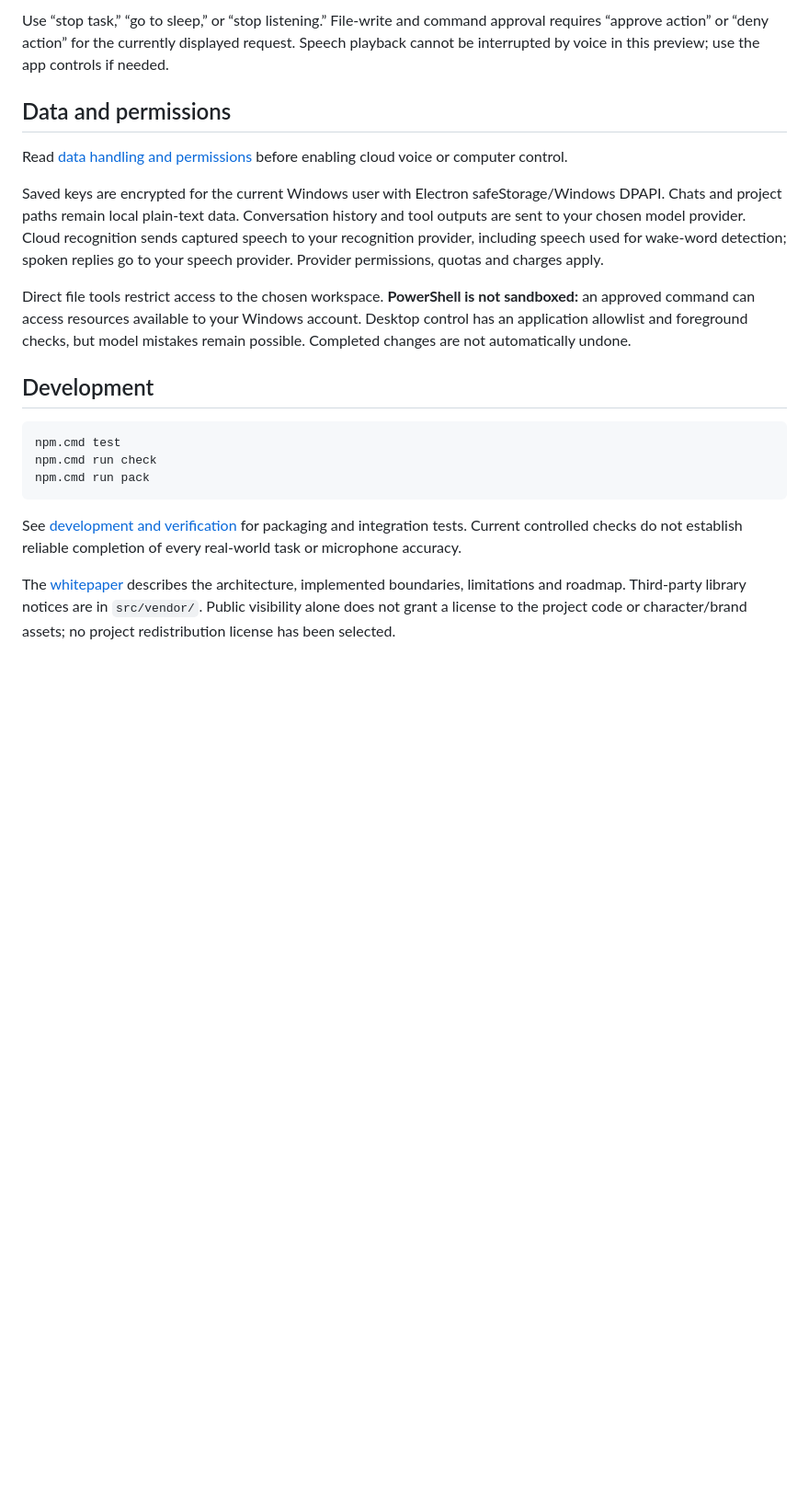
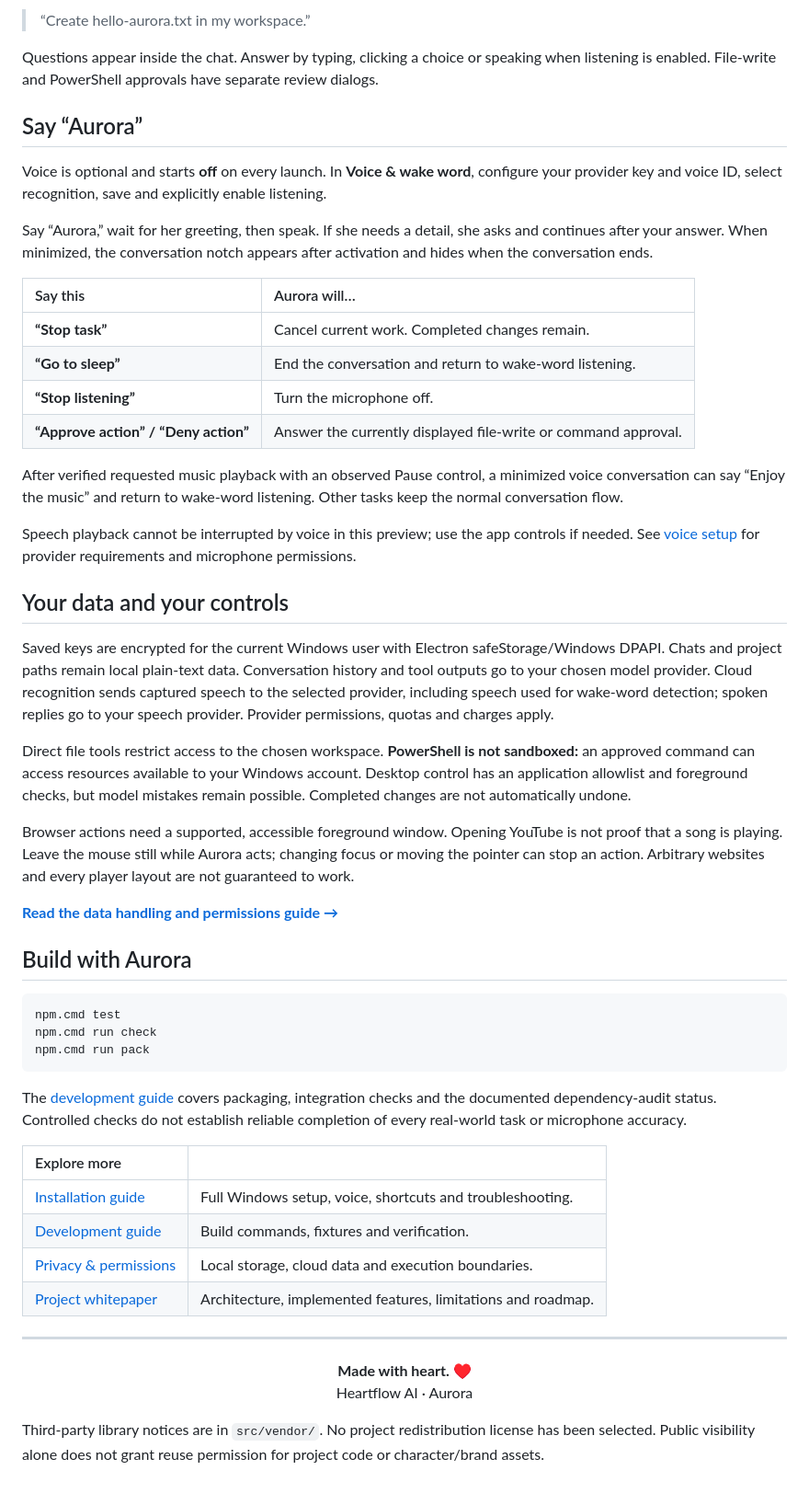
Before and after one commit to HeartFlowAI/hfai_harness_app, a Markdown page: README.md, the part around one of its changes. Shown at 92% size. Drawn GitHub-style; blank space fills up the shorter version.

````diff
--- a/README.md
+++ b/README.md
@@ -49,15 +80,36 @@ When minimized, the notch appears after activation and hides when the conversati
 
-Use “stop task,” “go to sleep,” or “stop listening.” File-write and command approval requires “approve action” or “deny action” for the currently displayed request. Speech playback cannot be interrupted by voice in this preview; use the app controls if needed.
+> “Create hello-aurora.txt in my workspace.”
 
-## Data and permissions
+Questions appear inside the chat. Answer by typing, clicking a choice or speaking when listening is enabled. File-write and PowerShell approvals have separate review dialogs.
 
-Read [data handling and permissions](docs/PRIVACY.md) before enabling cloud voice or computer control.
+## Say “Aurora”
 
-Saved keys are encrypted for the current Windows user with Electron safeStorage/Windows DPAPI. Chats and project paths remain local plain-text data. Conversation history and tool outputs are sent to your chosen model provider. Cloud recognition sends captured speech to your recognition provider, including speech used for wake-word detection; spoken replies go to your speech provider. Provider permissions, quotas and charges apply.
+Voice is optional and starts **off** on every launch. In **Voice & wake word**, configure your provider key and voice ID, select recognition, save and explicitly enable listening.
+
+Say “Aurora,” wait for her greeting, then speak. If she needs a detail, she asks and continues after your answer. When minimized, the conversation notch appears after activation and hides when the conversation ends.
+
+| Say this | Aurora will… |
+| :--- | :--- |
+| **“Stop task”** | Cancel current work. Completed changes remain. |
+| **“Go to sleep”** | End the conversation and return to wake-word listening. |
+| **“Stop listening”** | Turn the microphone off. |
+| **“Approve action” / “Deny action”** | Answer the currently displayed file-write or command approval. |
+
+After verified requested music playback with an observed Pause control, a minimized voice conversation can say “Enjoy the music” and return to wake-word listening. Other tasks keep the normal conversation flow.
+
+Speech playback cannot be interrupted by voice in this preview; use the app controls if needed. See [voice setup](docs/INSTALLATION.md#6-set-up-voice-if-wanted) for provider requirements and microphone permissions.
+
+## Your data and your controls
+
+Saved keys are encrypted for the current Windows user with Electron safeStorage/Windows DPAPI. Chats and project paths remain local plain-text data. Conversation history and tool outputs go to your chosen model provider. Cloud recognition sends captured speech to the selected provider, including speech used for wake-word detection; spoken replies go to your speech provider. Provider permissions, quotas and charges apply.
 
 Direct file tools restrict access to the chosen workspace. **PowerShell is not sandboxed:** an approved command can access resources available to your Windows account. Desktop control has an application allowlist and foreground checks, but model mistakes remain possible. Completed changes are not automatically undone.
 
-## Development
+Browser actions need a supported, accessible foreground window. Opening YouTube is not proof that a song is playing. Leave the mouse still while Aurora acts; changing focus or moving the pointer can stop an action. Arbitrary websites and every player layout are not guaranteed to work.
+
+**[Read the data handling and permissions guide →](docs/PRIVACY.md)**
+
+## Build with Aurora
 
 ```powershell
 npm.cmd test
@@ -65,6 +117,17 @@ npm.cmd run check
 npm.cmd run pack
 ```
 
-See [development and verification](docs/DEVELOPMENT.md) for packaging and integration tests. Current controlled checks do not establish reliable completion of every real-world task or microphone accuracy.
+The [development guide](docs/DEVELOPMENT.md) covers packaging, integration checks and the documented dependency-audit status. Controlled checks do not establish reliable completion of every real-world task or microphone accuracy.
 
-The [whitepaper](WHITEPAPER.md) describes the architecture, implemented boundaries, limitations and roadmap. Third-party library notices are in `src/vendor/`. Public visibility alone does not grant a license to the project code or character/brand assets; no project redistribution license has been selected.
+| Explore more | |
+| :--- | :--- |
+| [Installation guide](docs/INSTALLATION.md) | Full Windows setup, voice, shortcuts and troubleshooting. |
+| [Development guide](docs/DEVELOPMENT.md) | Build commands, fixtures and verification. |
+| [Privacy & permissions](docs/PRIVACY.md) | Local storage, cloud data and execution boundaries. |
+| [Project whitepaper](WHITEPAPER.md) | Architecture, implemented features, limitations and roadmap. |
+
+---
+
+<p align="center"><strong>Made with heart. ♥</strong><br />Heartflow AI · Aurora</p>
+
+Third-party library notices are in `src/vendor/`. No project redistribution license has been selected. Public visibility alone does not grant reuse permission for project code or character/brand assets.
````
Also changed, not shown: other parts of README.md (+57 -26 lines).
